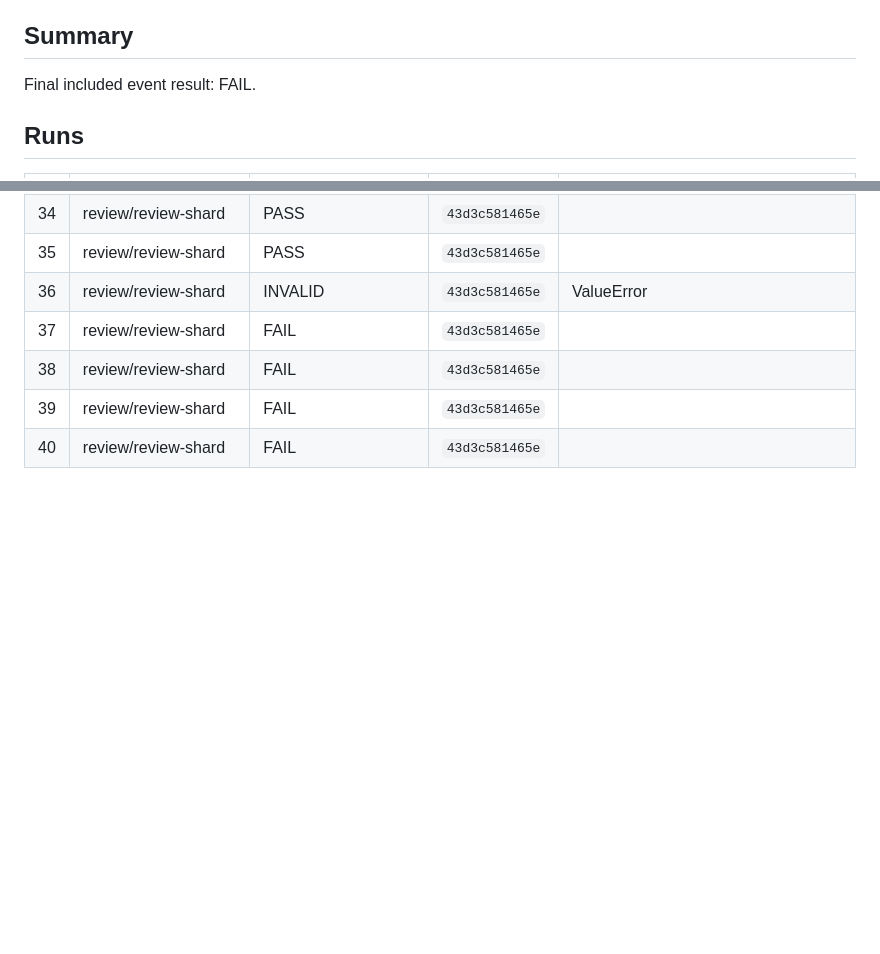
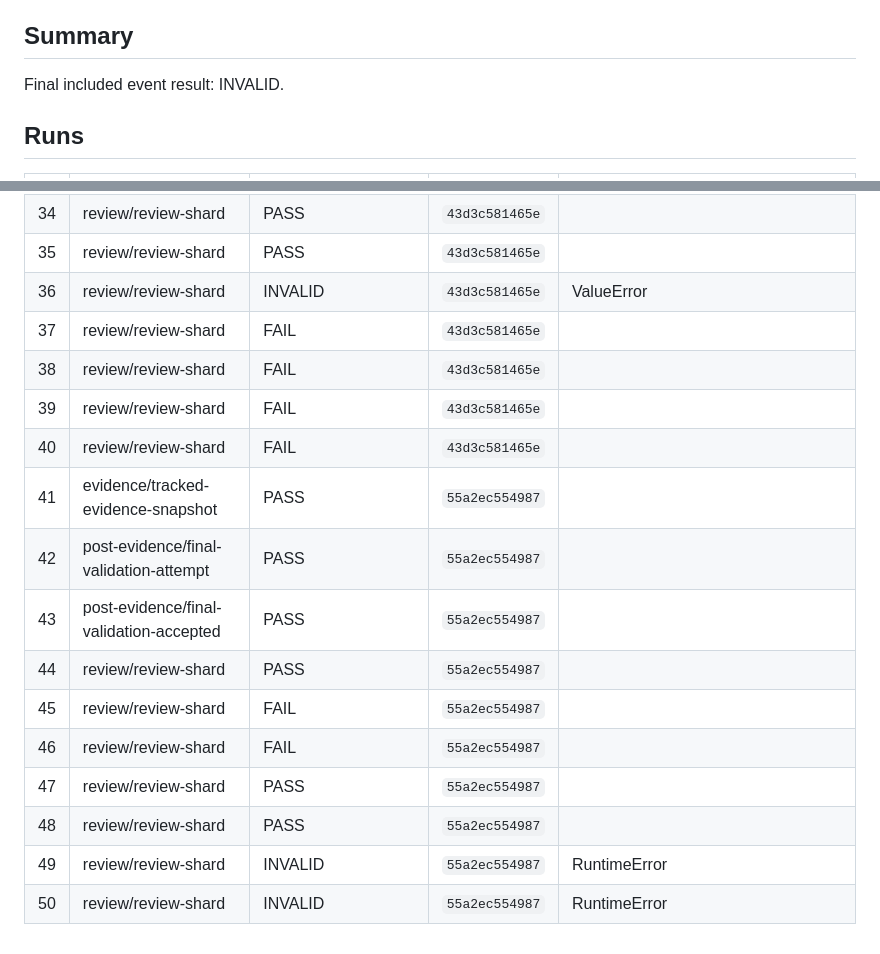
Before and after one commit to Kumet/sample-app-from-template, a Markdown page: specs/001-project-crud/validation-log.md, 2 parts joined by grey strips. Drawn GitHub-style; blank space fills up the shorter version.

Commit message:
docs(001-project-crud): finalize tracked evidence snapshot

```diff
--- a/specs/001-project-crud/validation-log.md
+++ b/specs/001-project-crud/validation-log.md
@@ -5,7 +5,7 @@ This tracked snapshot does not embed its own commit SHA. Its commit and blob are
 
 ## Summary
 
-Final included event result: FAIL.
+Final included event result: INVALID.
 
 ## Runs
 
@@ -51,3 +51,13 @@ Final included event result: FAIL.
 | 38 | review/review-shard | FAIL | `43d3c581465e` |  |
 | 39 | review/review-shard | FAIL | `43d3c581465e` |  |
 | 40 | review/review-shard | FAIL | `43d3c581465e` |  |
+| 41 | evidence/tracked-evidence-snapshot | PASS | `55a2ec554987` |  |
+| 42 | post-evidence/final-validation-attempt | PASS | `55a2ec554987` |  |
+| 43 | post-evidence/final-validation-accepted | PASS | `55a2ec554987` |  |
+| 44 | review/review-shard | PASS | `55a2ec554987` |  |
+| 45 | review/review-shard | FAIL | `55a2ec554987` |  |
+| 46 | review/review-shard | FAIL | `55a2ec554987` |  |
+| 47 | review/review-shard | PASS | `55a2ec554987` |  |
+| 48 | review/review-shard | PASS | `55a2ec554987` |  |
+| 49 | review/review-shard | INVALID | `55a2ec554987` | RuntimeError |
+| 50 | review/review-shard | INVALID | `55a2ec554987` | RuntimeError |
```
Also changed, not shown: other parts of specs/001-project-crud/validation-log.md (+1 -1 lines).
